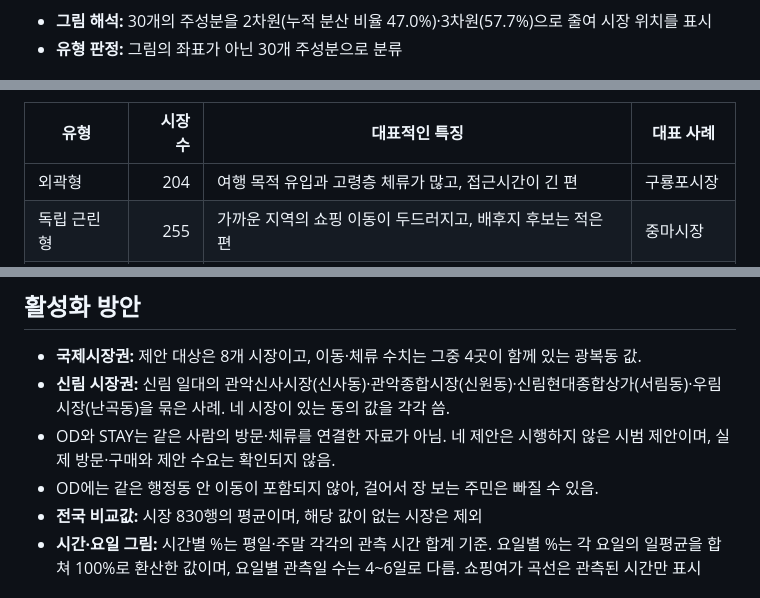
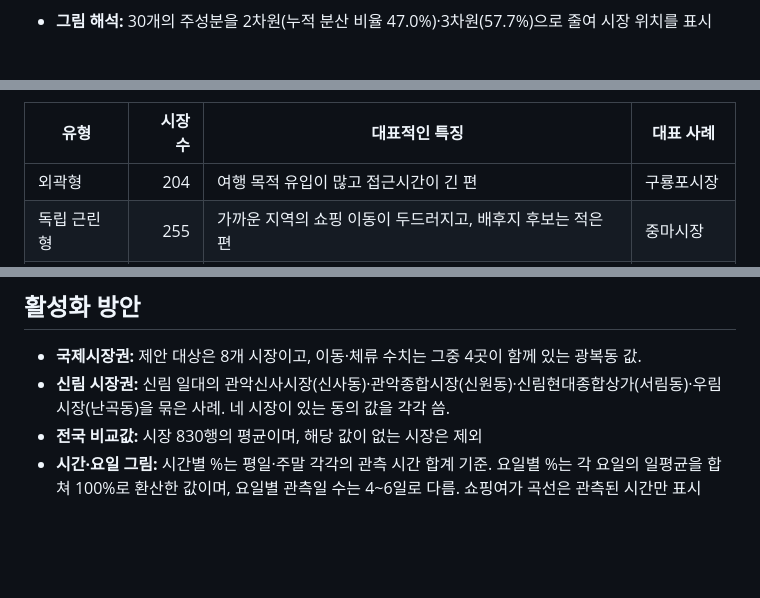
Before and after one commit to hyun8838/bc-market-analysis, a Markdown page: README.md, 3 parts joined by grey strips. Drawn GitHub-style; blank space fills up the shorter version.

```diff
--- a/README.md
+++ b/README.md
@@ -53,13 +53,12 @@
 ![전국 830개 시장의 4유형을 결합 지표 PCA 2차원과 3차원에 병렬 표시](figs/fig_v4_0_pca_2d_3d.png)
 
 * **그림 해석:** 30개의 주성분을 2차원(누적 분산 비율 47.0%)·3차원(57.7%)으로 줄여 시장 위치를 표시
-* **유형 판정:** 그림의 좌표가 아닌 30개 주성분으로 분류
 
 ![전국 830개 시장의 4유형별 시장 수](figs/fig_v4_0_type_counts.png)
 
 | 유형 | 시장 수 | 대표적인 특징 | 대표 사례 |
 |---|---:|---|---|
-| 외곽형 | 204 | 여행 목적 유입과 고령층 체류가 많고, 접근시간이 긴 편 | 구룡포시장 |
+| 외곽형 | 204 | 여행 목적 유입이 많고 접근시간이 긴 편 | 구룡포시장 |
 | 독립 근린형 | 255 | 가까운 지역의 쇼핑 이동이 두드러지고, 배후지 후보는 적은 편 | 중마시장 |
 | 주거 귀가형 | 266 | 귀가 목적 이동이 많고, 전체 도착 중 20시 이후 비중이 높은 편 | 신림 시장권 |
 | 쇼핑 밀집형 | 105 | 쇼핑 목적 이동·체류가 많고, 주변에 시장이 밀집 | 국제시장권 |
@@ -71,8 +70,6 @@
 
 * **국제시장권:** 제안 대상은 8개 시장이고, 이동·체류 수치는 그중 4곳이 함께 있는 광복동 값.
 * **신림 시장권:** 신림 일대의 관악신사시장(신사동)·관악종합시장(신원동)·신림현대종합상가(서림동)·우림시장(난곡동)을 묶은 사례. 네 시장이 있는 동의 값을 각각 씀.
-* OD와 STAY는 같은 사람의 방문·체류를 연결한 자료가 아님. 네 제안은 시행하지 않은 시범 제안이며, 실제 방문·구매와 제안 수요는 확인되지 않음.
-* OD에는 같은 행정동 안 이동이 포함되지 않아, 걸어서 장 보는 주민은 빠질 수 있음.
 * **전국 비교값:** 시장 830행의 평균이며, 해당 값이 없는 시장은 제외
 * **시간·요일 그림:** 시간별 %는 평일·주말 각각의 관측 시간 합계 기준. 요일별 %는 각 요일의 일평균을 합쳐 100%로 환산한 값이며, 요일별 관측일 수는 4~6일로 다름. 쇼핑여가 곡선은 관측된 시간만 표시
 
```
Also changed, not shown: other parts of README.md (+10 -7 lines), figs/fig_v4_1c_guryongpo_time_weekday.png, figs/fig_v4_3a_sillim_purpose.png, 3 other files.
